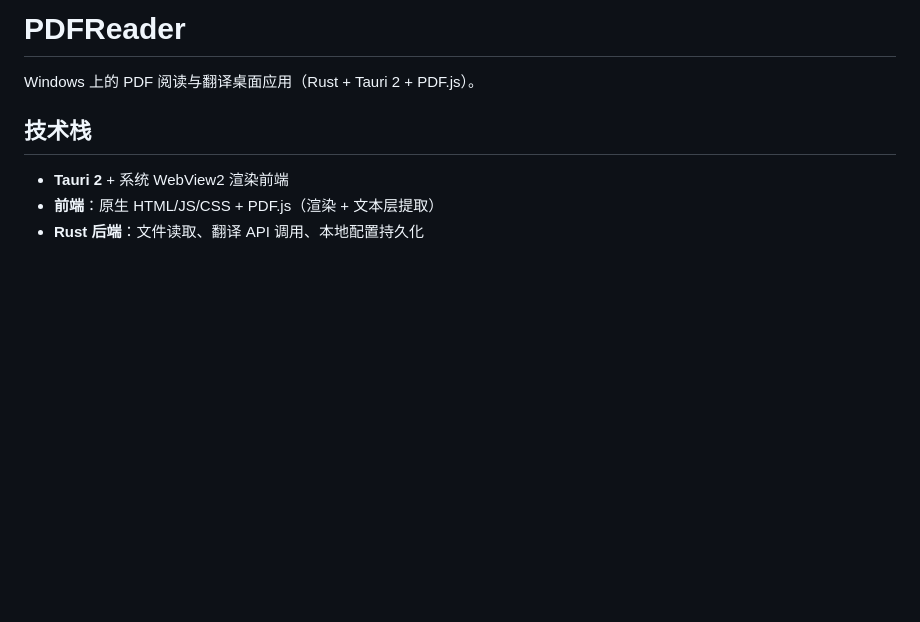
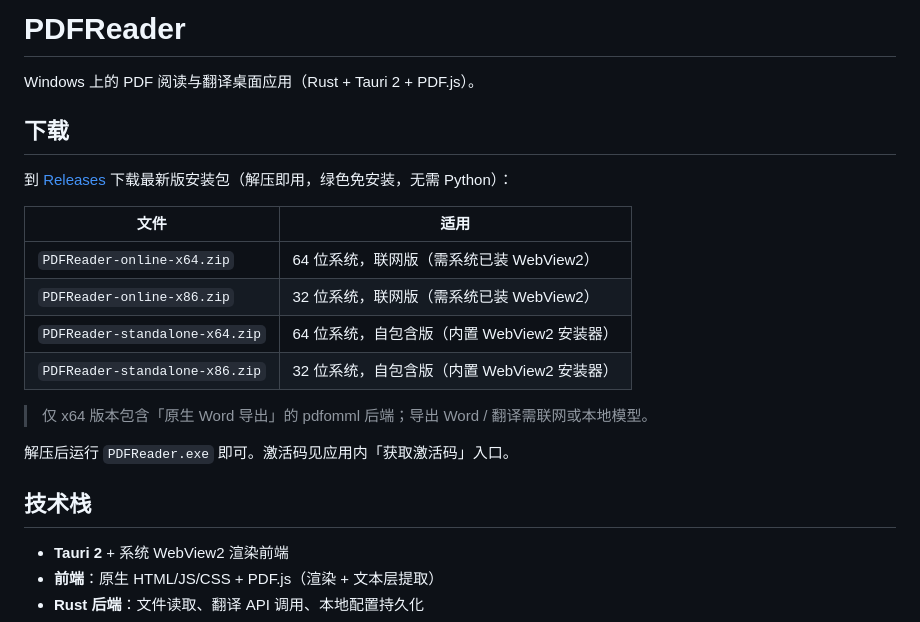
Before and after one commit to Wulongkun/PDFReader, a Markdown page: README.md, the part around the change. Rendered like a GitHub page; blank space fills up the shorter version.

Commit message:
docs: README 增加下载方式

```diff
--- a/README.md
+++ b/README.md
@@ -1,6 +1,21 @@
 # PDFReader
 
 Windows 上的 PDF 阅读与翻译桌面应用（Rust + Tauri 2 + PDF.js）。
+
+## 下载
+
+到 [Releases](https://github.com/Wulongkun/PDFReader/releases/latest) 下载最新版安装包（解压即用，绿色免安装，无需 Python）：
+
+| 文件 | 适用 |
+| --- | --- |
+| `PDFReader-online-x64.zip` | 64 位系统，联网版（需系统已装 WebView2） |
+| `PDFReader-online-x86.zip` | 32 位系统，联网版（需系统已装 WebView2） |
+| `PDFReader-standalone-x64.zip` | 64 位系统，自包含版（内置 WebView2 安装器） |
+| `PDFReader-standalone-x86.zip` | 32 位系统，自包含版（内置 WebView2 安装器） |
+
+> 仅 x64 版本包含「原生 Word 导出」的 pdfomml 后端；导出 Word / 翻译需联网或本地模型。
+
+解压后运行 `PDFReader.exe` 即可。激活码见应用内「获取激活码」入口。
 
 ## 技术栈
 
```
